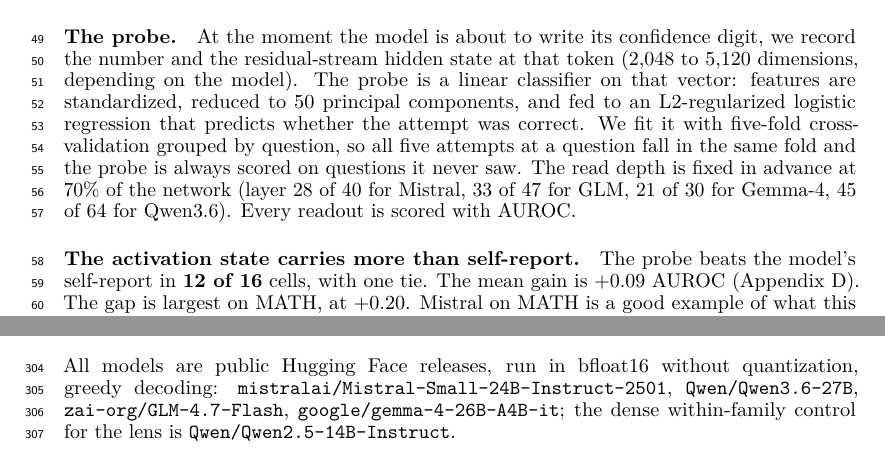
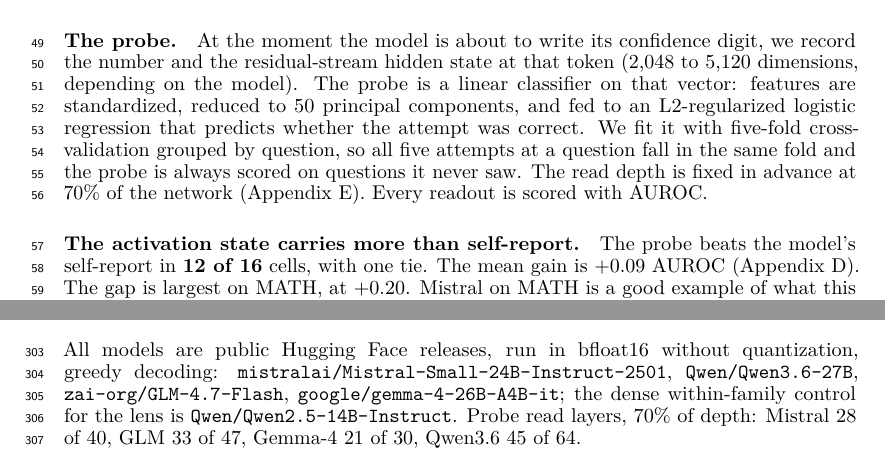
Before and after one commit to RenaissancePhilanthropy/geometry-diagram-generator, a LaTeX paper (paper/workshop_readable.tex, which reads paper/appendices/W_worked_example.tex): two parts of pages 2 and 8 of 8, joined at a grey line, cut so that both start at the same text. Compiled offline with LuaLaTeX.

Commit message:
paper: per-model read layers moved to the checkpoints appendix
Co-Authored-By: Claude Fable 5.1 <noreply@anthropic.com>

```diff
--- a/paper/appendices/W_worked_example.tex
+++ b/paper/appendices/W_worked_example.tex
@@ -197,3 +197,4 @@ All models are public Hugging Face releases, run in bfloat16 without quantizatio
 \texttt{zai-org/GLM-4.7-Flash},
 \texttt{google/gemma-4-26B-A4B-it};
 the dense within-family control for the lens is \texttt{Qwen/Qwen2.5-14B-Instruct}.
+Probe read layers, 70\% of depth: Mistral 28 of 40, GLM 33 of 47, Gemma-4 21 of 30, Qwen3.6 45 of 64.
--- a/paper/workshop_readable.tex
+++ b/paper/workshop_readable.tex
@@ -86,7 +86,7 @@ That is 16 cells of about 750 attempts each.
 At the moment the model is about to write its confidence digit, we record the number and the residual-stream hidden state at that token (2,048 to 5,120 dimensions, depending on the model).
 The probe is a linear classifier on that vector: features are standardized, reduced to 50 principal components, and fed to an L2-regularized logistic regression that predicts whether the attempt was correct.
 We fit it with five-fold cross-validation grouped by question, so all five attempts at a question fall in the same fold and the probe is always scored on questions it never saw.
-The read depth is fixed in advance at 70\% of the network (layer 28 of 40 for Mistral, 33 of 47 for GLM, 21 of 30 for Gemma-4, 45 of 64 for Qwen3.6).
+The read depth is fixed in advance at 70\% of the network (\cref{app:checkpoints}).
 Every readout is scored with AUROC.
 
 \paragraph{The activation state carries more than self-report.}
```
Also changed, not shown: paper/PAPER_DRAFT.md (+1 -1 lines), paper/workshop_readable.pdf.
